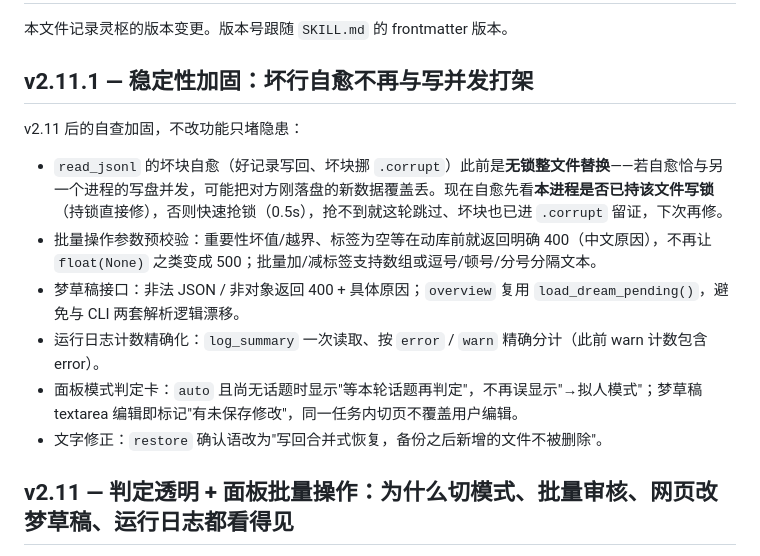
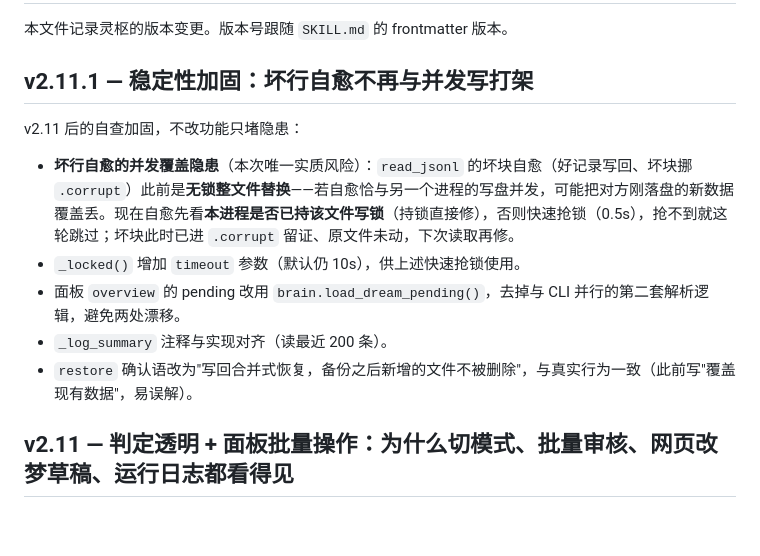
Before and after one commit to 266767398/lingshu-skill, a Markdown page: CHANGELOG.md, the part around the change. Rendered like a GitHub page; blank space fills up the shorter version.

Commit message:
docs: v2.11.1 变更记录只保留本次加固项，避免与 v2.11 条目重复

```diff
--- a/CHANGELOG.md
+++ b/CHANGELOG.md
@@ -2,16 +2,15 @@
 
 本文件记录灵枢的版本变更。版本号跟随 `SKILL.md` 的 frontmatter 版本。
 
-## v2.11.1 — 稳定性加固：坏行自愈不再与写并发打架
+## v2.11.1 — 稳定性加固：坏行自愈不再与并发写打架
 
 v2.11 后的自查加固，不改功能只堵隐患：
 
-- `read_jsonl` 的坏块自愈（好记录写回、坏块挪 `.corrupt`）此前是**无锁整文件替换**——若自愈恰与另一个进程的写盘并发，可能把对方刚落盘的新数据覆盖丢。现在自愈先看**本进程是否已持该文件写锁**（持锁直接修），否则快速抢锁（0.5s），抢不到就这轮跳过、坏块也已进 `.corrupt` 留证，下次再修。
-- 批量操作参数预校验：重要性坏值/越界、标签为空等在动库前就返回明确 400（中文原因），不再让 `float(None)` 之类变成 500；批量加/减标签支持数组或逗号/顿号/分号分隔文本。
-- 梦草稿接口：非法 JSON / 非对象返回 400 + 具体原因；`overview` 复用 `load_dream_pending()`，避免与 CLI 两套解析逻辑漂移。
-- 运行日志计数精确化：`log_summary` 一次读取、按 `error` / `warn` 精确分计（此前 warn 计数包含 error）。
-- 面板模式判定卡：`auto` 且尚无话题时显示"等本轮话题再判定"，不再误显示"→拟人模式"；梦草稿 textarea 编辑即标记"有未保存修改"，同一任务内切页不覆盖用户编辑。
-- 文字修正：`restore` 确认语改为"写回合并式恢复，备份之后新增的文件不被删除"。
+- **坏行自愈的并发覆盖隐患**（本次唯一实质风险）：`read_jsonl` 的坏块自愈（好记录写回、坏块挪 `.corrupt`）此前是**无锁整文件替换**——若自愈恰与另一个进程的写盘并发，可能把对方刚落盘的新数据覆盖丢。现在自愈先看**本进程是否已持该文件写锁**（持锁直接修），否则快速抢锁（0.5s），抢不到就这轮跳过；坏块此时已进 `.corrupt` 留证、原文件未动，下次读取再修。
+- `_locked()` 增加 `timeout` 参数（默认仍 10s），供上述快速抢锁使用。
+- 面板 `overview` 的 pending 改用 `brain.load_dream_pending()`，去掉与 CLI 并行的第二套解析逻辑，避免两处漂移。
+- `_log_summary` 注释与实现对齐（读最近 200 条）。
+- `restore` 确认语改为"写回合并式恢复，备份之后新增的文件不被删除"，与真实行为一致（此前写"覆盖现有数据"，易误解）。
 
 ## v2.11 — 判定透明 + 面板批量操作：为什么切模式、批量审核、网页改梦草稿、运行日志都看得见
 
```
